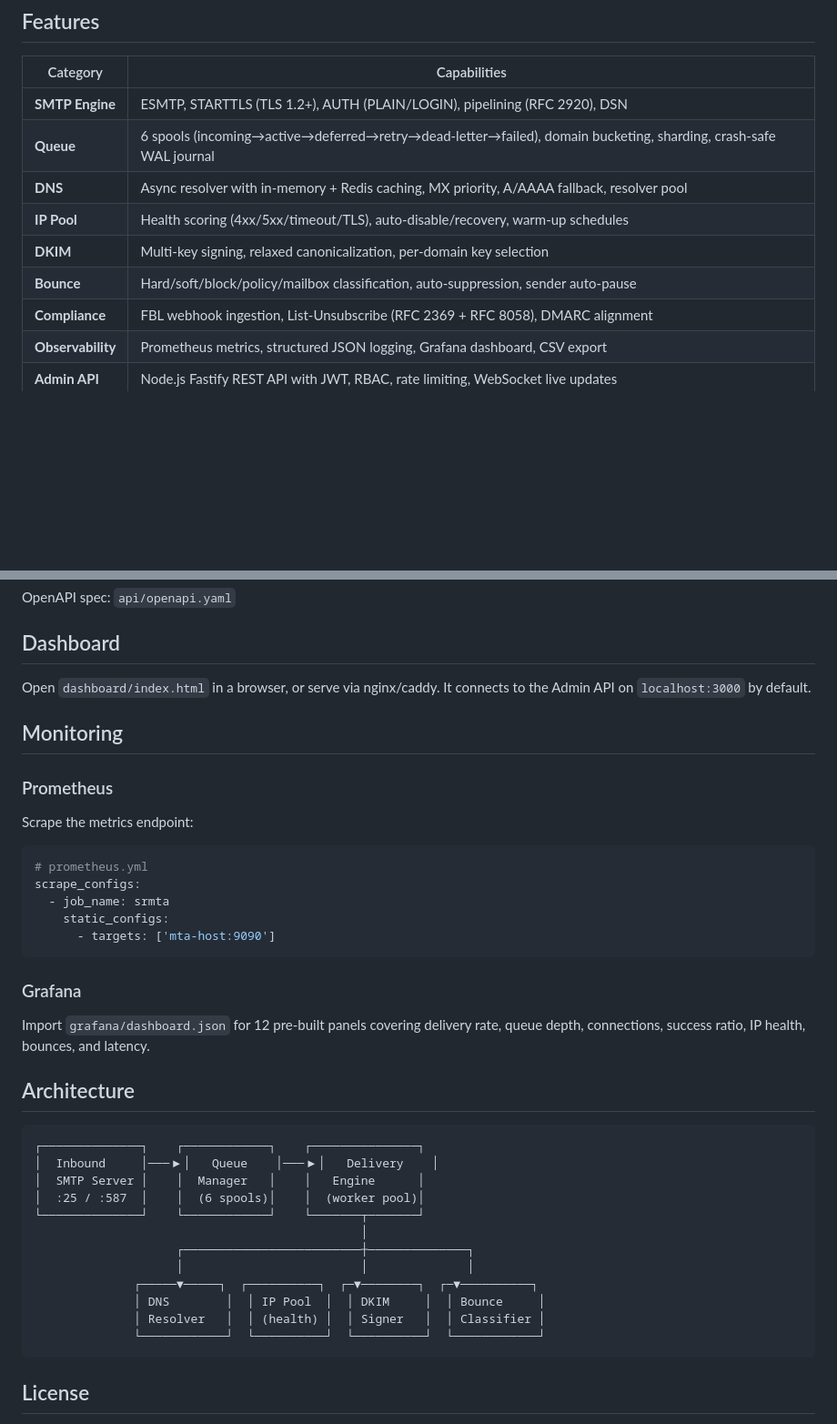
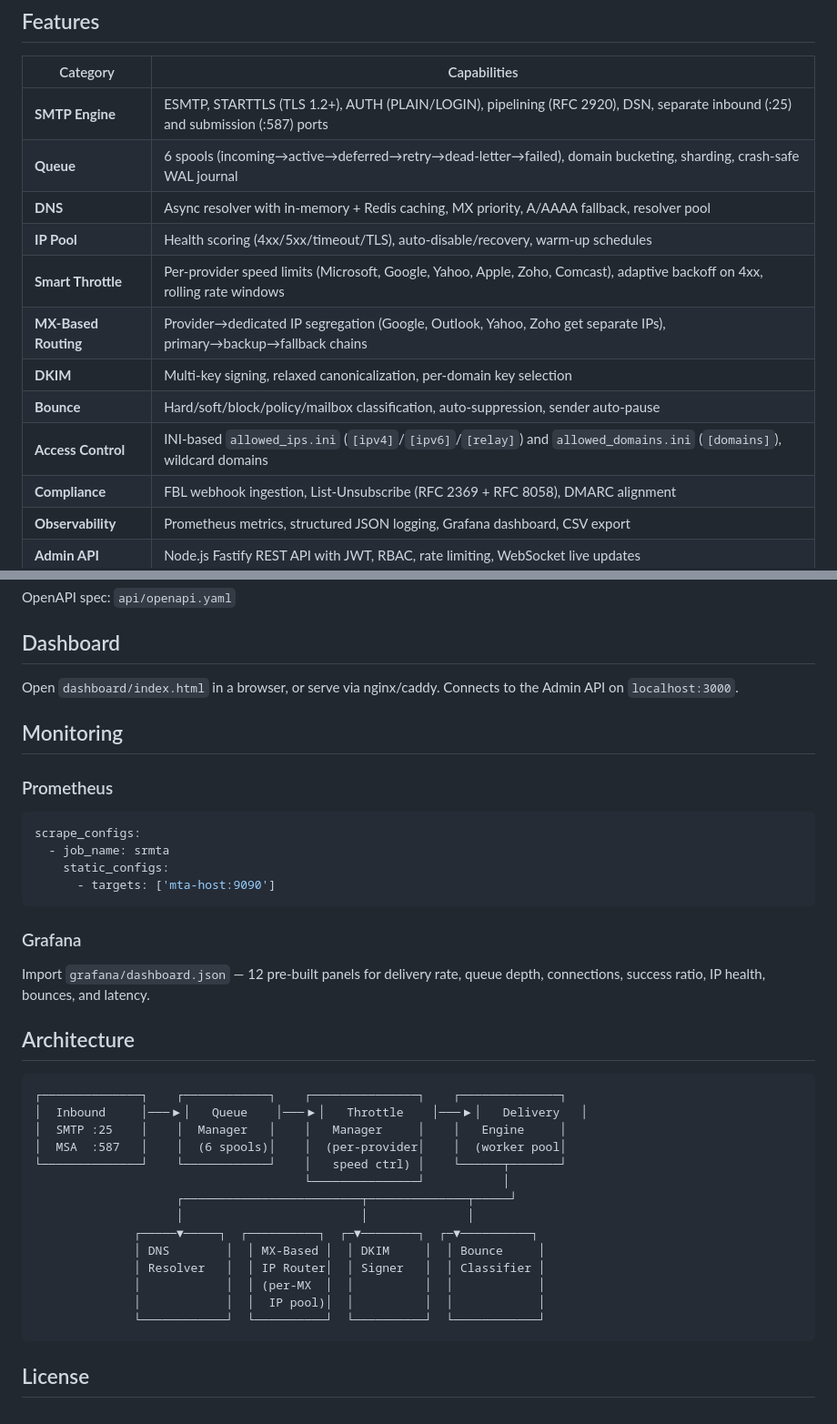
Before and after one commit to rushikeshsakharleofficial/SRMTA, a Markdown page: README.md, 2 parts joined by grey strips. Shown at 91% size. Rendered like a GitHub page; blank space fills up the shorter version.

````diff
--- a/README.md
+++ b/README.md
@@ -6,12 +6,15 @@ Production-grade, RFC 5321/5322 compliant MTA built in Go. Designed for high-vol
 
 | Category | Capabilities |
 |---|---|
-| **SMTP Engine** | ESMTP, STARTTLS (TLS 1.2+), AUTH (PLAIN/LOGIN), pipelining (RFC 2920), DSN |
+| **SMTP Engine** | ESMTP, STARTTLS (TLS 1.2+), AUTH (PLAIN/LOGIN), pipelining (RFC 2920), DSN, separate inbound (:25) and submission (:587) ports |
 | **Queue** | 6 spools (incoming→active→deferred→retry→dead-letter→failed), domain bucketing, sharding, crash-safe WAL journal |
 | **DNS** | Async resolver with in-memory + Redis caching, MX priority, A/AAAA fallback, resolver pool |
 | **IP Pool** | Health scoring (4xx/5xx/timeout/TLS), auto-disable/recovery, warm-up schedules |
+| **Smart Throttle** | Per-provider speed limits (Microsoft, Google, Yahoo, Apple, Zoho, Comcast), adaptive backoff on 4xx, rolling rate windows |
+| **MX-Based Routing** | Provider→dedicated IP segregation (Google, Outlook, Yahoo, Zoho get separate IPs), primary→backup→fallback chains |
 | **DKIM** | Multi-key signing, relaxed canonicalization, per-domain key selection |
 | **Bounce** | Hard/soft/block/policy/mailbox classification, auto-suppression, sender auto-pause |
+| **Access Control** | INI-based `allowed_ips.ini` (`[ipv4]`/`[ipv6]`/`[relay]`) and `allowed_domains.ini` (`[domains]`), wildcard domains |
 | **Compliance** | FBL webhook ingestion, List-Unsubscribe (RFC 2369 + RFC 8058), DMARC alignment |
 | **Observability** | Prometheus metrics, structured JSON logging, Grafana dashboard, CSV export |
 | **Admin API** | Node.js Fastify REST API with JWT, RBAC, rate limiting, WebSocket live updates |
@@ -164,16 +208,13 @@ OpenAPI spec: `api/openapi.yaml`
 
 ## Dashboard
 
-Open `dashboard/index.html` in a browser, or serve via nginx/caddy. It connects to the Admin API on `localhost:3000` by default.
+Open `dashboard/index.html` in a browser, or serve via nginx/caddy. Connects to the Admin API on `localhost:3000`.
 
 ## Monitoring
 
 ### Prometheus
 
-Scrape the metrics endpoint:
-
 ```yaml
-# prometheus.yml
 scrape_configs:
   - job_name: srmta
     static_configs:
@@ -182,22 +223,24 @@ scrape_configs:
 
 ### Grafana
 
-Import `grafana/dashboard.json` for 12 pre-built panels covering delivery rate, queue depth, connections, success ratio, IP health, bounces, and latency.
+Import `grafana/dashboard.json` — 12 pre-built panels for delivery rate, queue depth, connections, success ratio, IP health, bounces, and latency.
 
 ## Architecture
 
 ```
-┌──────────────┐    ┌────────────┐    ┌───────────────┐
-│  Inbound     │───▶│   Queue    │───▶│   Delivery    │
-│  SMTP Server │    │  Manager   │    │   Engine      │
-│  :25 / :587  │    │  (6 spools)│    │  (worker pool)│
-└──────────────┘    └────────────┘    └───────┬───────┘
-                                              │
-                    ┌─────────────────────────┼──────────────┐
+┌──────────────┐    ┌────────────┐    ┌───────────────┐    ┌──────────────┐
+│  Inbound     │───▶│   Queue    │───▶│   Throttle    │───▶│   Delivery   │
+│  SMTP :25    │    │  Manager   │    │   Manager     │    │   Engine     │
+│  MSA  :587   │    │  (6 spools)│    │  (per-provider│    │  (worker pool│
+└──────────────┘    └────────────┘    │   speed ctrl) │    └──────┬───────┘
+                                      └───────────────┘           │
+                    ┌─────────────────────────┬──────────────┬─────┘
                     │                         │              │
               ┌─────▼─────┐  ┌──────────┐  ┌─▼────────┐  ┌─▼──────────┐
-              │ DNS        │  │ IP Pool  │  │ DKIM     │  │ Bounce     │
-              │ Resolver   │  │ (health) │  │ Signer   │  │ Classifier │
+              │ DNS        │  │ MX-Based │  │ DKIM     │  │ Bounce     │
+              │ Resolver   │  │ IP Router│  │ Signer   │  │ Classifier │
+              │            │  │ (per-MX  │  │          │  │            │
+              │            │  │  IP pool)│  │          │  │            │
               └────────────┘  └──────────┘  └──────────┘  └────────────┘
 ```
 
````
Also changed, not shown: other parts of README.md (+83 -42 lines).
